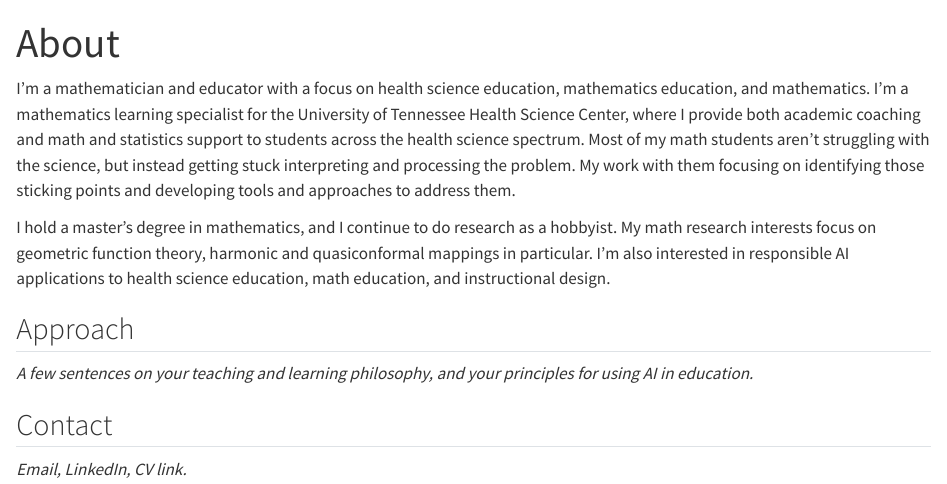
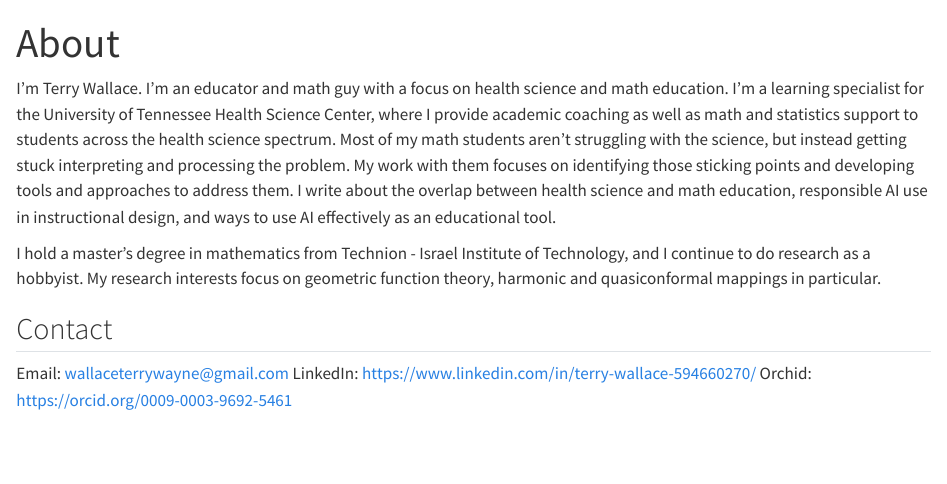
Before and after one commit to wallaceterrywayne/personalsite, a Quarto document (about.qmd): the page in a window 1100 px wide, from its top. Rendered offline with R 4.5, knitr and Pandoc in place of Quarto, with nearby package versions.

Commit message:
Update about.qmd

```diff
--- a/about.qmd
+++ b/about.qmd
@@ -3,15 +3,12 @@ title: "About"
 toc: false
 ---
 
-I'm a mathematician and educator with a focus on health science education, mathematics education, and mathematics. I'm a mathematics learning specialist for the University of Tennessee Health Science Center, where I provide both academic coaching and math and statistics support to students across the health science spectrum. Most of my math students aren't struggling with the science, but instead getting stuck interpreting and processing the problem. My work with them focusing on identifying those sticking points and developing tools and approaches to address them.
+I'm Terry Wallace. I'm an educator and math guy with a focus on health science and math education. I'm a learning specialist for the University of Tennessee Health Science Center, where I provide academic coaching as well as math and statistics support to students across the health science spectrum. Most of my math students aren't struggling with the science, but instead getting stuck interpreting and processing the problem. My work with them focuses on identifying those sticking points and developing tools and approaches to address them. I write about the overlap between health science and math education, responsible AI use in instructional design, and ways to use AI effectively as an educational tool.
 
-I hold a master's degree in mathematics, and I continue to do research as a hobbyist. My math research interests focus on geometric function theory, harmonic and quasiconformal mappings in particular. I'm also interested in responsible AI applications to health science education, math education, and instructional design.
-
-## Approach
-
-*A few sentences on your teaching and learning philosophy, and your
-principles for using AI in education.*
+I hold a master's degree in mathematics from Technion - Israel Institute of Technology, and I continue to do research as a hobbyist. My research interests focus on geometric function theory, harmonic and quasiconformal mappings in particular.
 
 ## Contact
 
-*Email, LinkedIn, CV link.*
+Email: [wallaceterrywayne@gmail.com](mailto:wallaceterrywayne@gmail.com)
+LinkedIn: [https://www.linkedin.com/in/terry-wallace-594660270/](https://www.linkedin.com/in/terry-wallace-594660270/)
+Orchid: [https://orcid.org/0009-0003-9692-5461](https://orcid.org/0009-0003-9692-5461)
```
